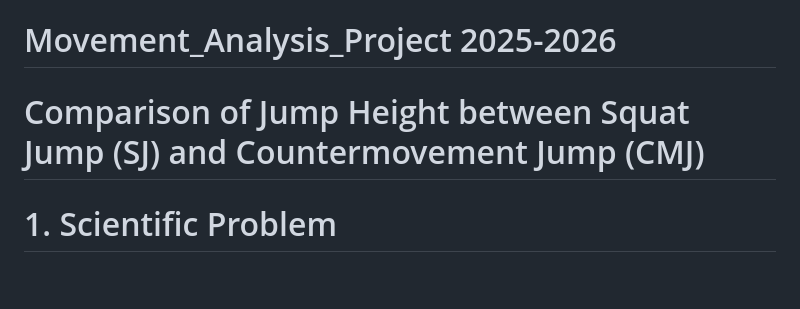
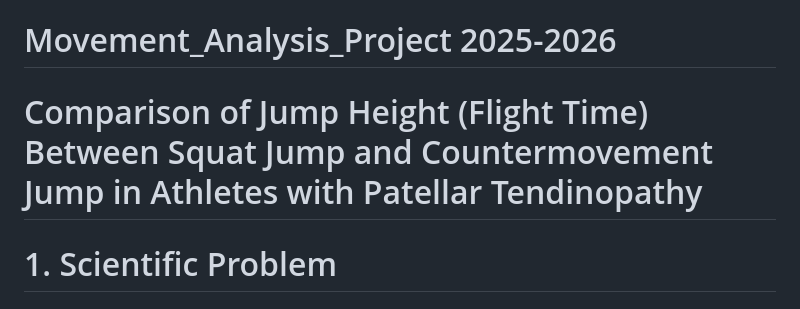
Before and after one commit to chahinefac/Movement_Analysis_Project-2025-2026-, a Markdown page: README.md, the part around the change. Rendered like a GitHub page; blank space fills up the shorter version.

```diff
--- a/README.md
+++ b/README.md
@@ -1,6 +1,6 @@
 # Movement_Analysis_Project 2025-2026
 
-# Comparison of Jump Height between Squat Jump (SJ) and Countermovement Jump (CMJ)
+# Comparison of Jump Height (Flight Time) Between Squat Jump and Countermovement Jump in Athletes with Patellar Tendinopathy
 
 # 1. Scientific Problem
 ## 1.1 Context
```
